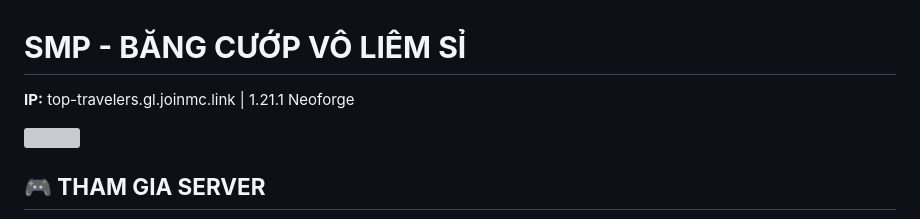
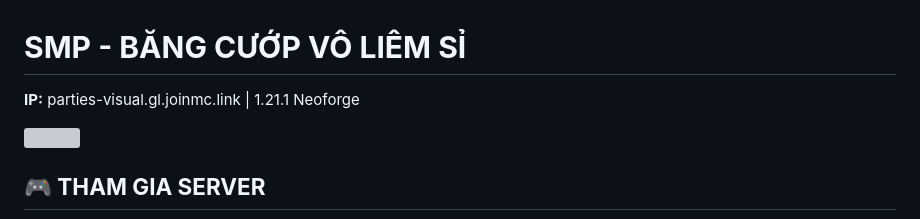
Before and after one commit to truongdhtp01304/smp-bcvls, a Markdown page: Nội Quy và Hướng Dẫn SMP - BĂNG CƯỚP VÔ LIÊM SỈ.md, the part around the change. GitHub-like rendering; grey boxes are pictures that could not be loaded.

```diff
--- a/Nội Quy và Hướng Dẫn SMP - BĂNG CƯỚP VÔ LIÊM SỈ.md
+++ b/Nội Quy và Hướng Dẫn SMP - BĂNG CƯỚP VÔ LIÊM SỈ.md
@@ -1,6 +1,6 @@
 # **SMP \- BĂNG CƯỚP VÔ LIÊM SỈ**
 
-**IP:** top-travelers.gl.joinmc.link | 1.21.1 Neoforge
+**IP:** parties-visual.gl.joinmc.link | 1.21.1 Neoforge
 
 *![][image1]*
 
```
